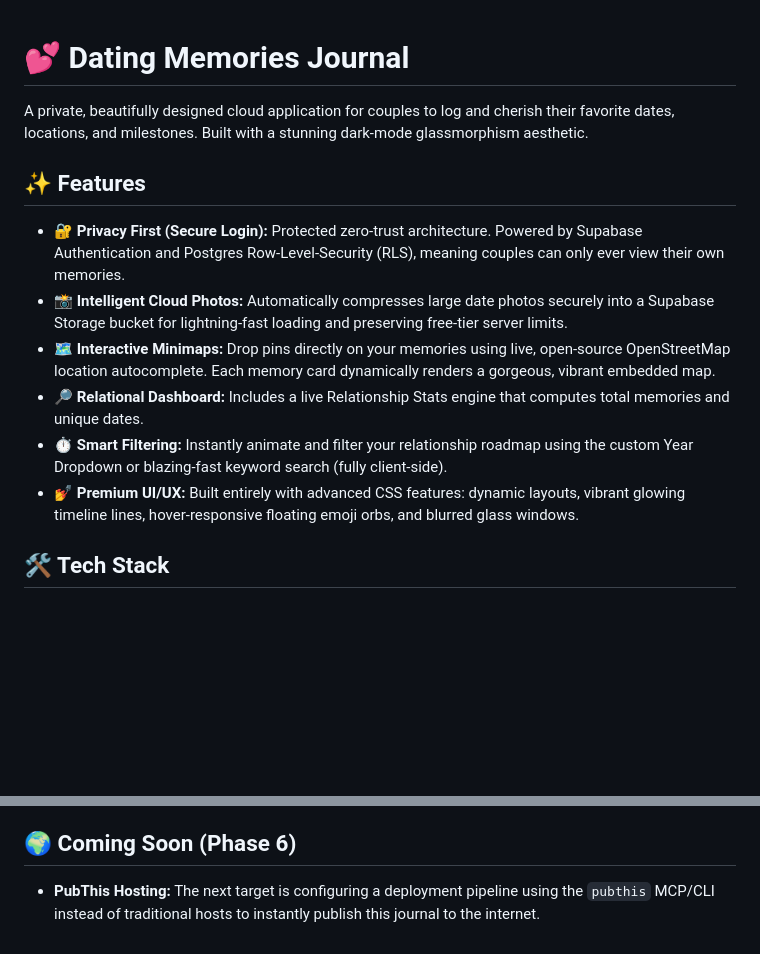
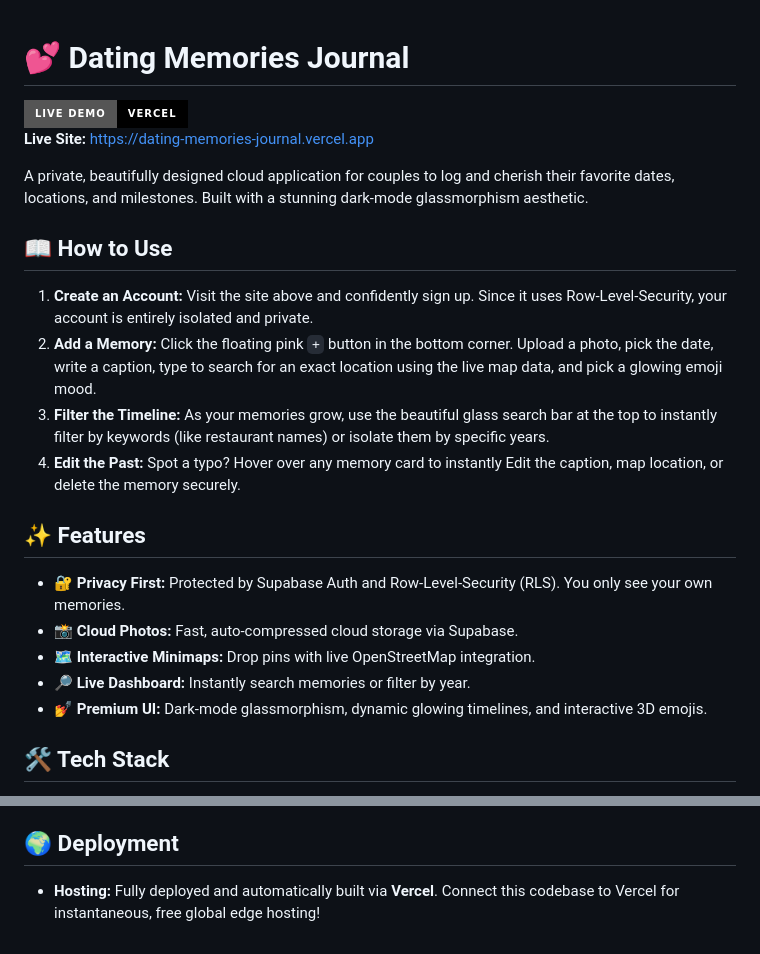
Before and after one commit to RyanChen1002/Dating-Memories-Journal, a Markdown page: README.md, 2 parts joined by grey strips. GitHub-like rendering; badges without logos; blank space fills up the shorter version.

Commit message:
docs: insert live Vercel badge and HOW-TO instructions directly into README

```diff
--- a/README.md
+++ b/README.md
@@ -1,15 +1,24 @@
 # 💕 Dating Memories Journal
+
+[![Live Demo On Vercel](https://img.shields.io/badge/Live_Demo-Vercel-black?style=for-the-badge&logo=vercel)](https://dating-memories-journal.vercel.app)
+**Live Site:** [https://dating-memories-journal.vercel.app](https://dating-memories-journal.vercel.app)
 
 A private, beautifully designed cloud application for couples to log and cherish their favorite dates, locations, and milestones. Built with a stunning dark-mode glassmorphism aesthetic.
 
+## 📖 How to Use
+
+1. **Create an Account:** Visit the site above and confidently sign up. Since it uses Row-Level-Security, your account is entirely isolated and private.
+2. **Add a Memory:** Click the floating pink `+` button in the bottom corner. Upload a photo, pick the date, write a caption, type to search for an exact location using the live map data, and pick a glowing emoji mood.
+3. **Filter the Timeline:** As your memories grow, use the beautiful glass search bar at the top to instantly filter by keywords (like restaurant names) or isolate them by specific years.
+4. **Edit the Past:** Spot a typo? Hover over any memory card to instantly Edit the caption, map location, or delete the memory securely.
+
 ## ✨ Features
 
-- **🔐 Privacy First (Secure Login):** Protected zero-trust architecture. Powered by Supabase Authentication and Postgres Row-Level-Security (RLS), meaning couples can only ever view their own memories.
-- **📸 Intelligent Cloud Photos:** Automatically compresses large date photos securely into a Supabase Storage bucket for lightning-fast loading and preserving free-tier server limits.
-- **🗺️ Interactive Minimaps:** Drop pins directly on your memories using live, open-source OpenStreetMap location autocomplete. Each memory card dynamically renders a gorgeous, vibrant embedded map.
-- **🔎 Relational Dashboard:** Includes a live Relationship Stats engine that computes total memories and unique dates.
-- **⏱️ Smart Filtering:** Instantly animate and filter your relationship roadmap using the custom Year Dropdown or blazing-fast keyword search (fully client-side).
-- **💅 Premium UI/UX:** Built entirely with advanced CSS features: dynamic layouts, vibrant glowing timeline lines, hover-responsive floating emoji orbs, and blurred glass windows.
+- **🔐 Privacy First:** Protected by Supabase Auth and Row-Level-Security (RLS). You only see your own memories.
+- **📸 Cloud Photos:** Fast, auto-compressed cloud storage via Supabase.
+- **🗺️ Interactive Minimaps:** Drop pins with live OpenStreetMap integration.
+- **🔎 Live Dashboard:** Instantly search memories or filter by year.
+- **💅 Premium UI:** Dark-mode glassmorphism, dynamic glowing timelines, and interactive 3D emojis.
 
 ## 🛠️ Tech Stack
 
@@ -37,5 +46,6 @@ All workflow scripts live in `.github/skills/`, and their structured outputs are
 	*(Note: Because of strict RLS policies, it is 100% physically safe to expose your Anon Key to the frontend).*
 4. Run locally using VS Code Live Server or any basic HTTP server!
 
-## 🌍 Coming Soon (Phase 6)
-- **PubThis Hosting:** The next target is configuring a deployment pipeline using the `pubthis` MCP/CLI instead of traditional hosts to instantly publish this journal to the internet.
+## 🌍 Deployment
+
+- **Hosting:** Fully deployed and automatically built via **Vercel**. Connect this codebase to Vercel for instantaneous, free global edge hosting!
```
Also changed, not shown: 2 other files.
